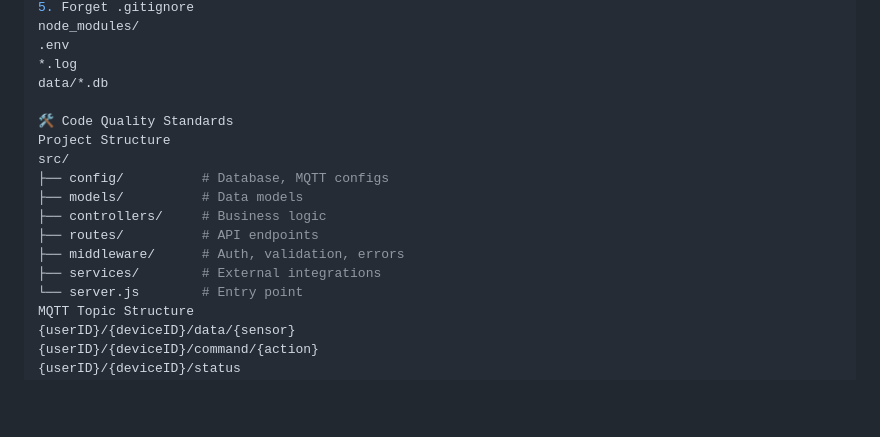
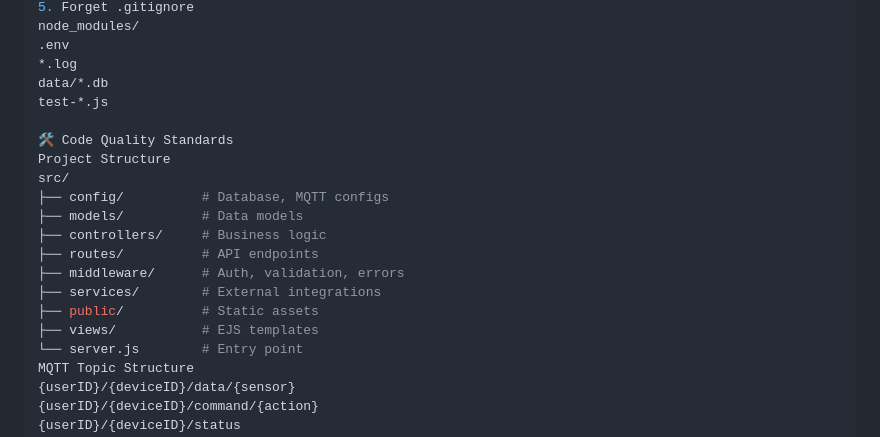
Before and after one commit to rodrigo-s-lange/iot-dashboard-easysmart, a Markdown page: docs/AI_PROMPTS.md, the part around one of its changes. Drawn GitHub-style; blank space fills up the shorter version.

```diff
--- a/docs/AI_PROMPTS.md
+++ b/docs/AI_PROMPTS.md
@@ -105,6 +108,7 @@ node_modules/
 .env
 *.log
 data/*.db
+test-*.js
 
 🛠️ Code Quality Standards
 Project Structure
@@ -115,6 +119,8 @@ src/
 ├── routes/          # API endpoints
 ├── middleware/      # Auth, validation, errors
 ├── services/        # External integrations
+├── public/          # Static assets
+├── views/           # EJS templates
 └── server.js        # Entry point
 MQTT Topic Structure
 {userID}/{deviceID}/data/{sensor}
```
Also changed, not shown: other parts of docs/AI_PROMPTS.md (+137 -32 lines), docs/AI_CONTEXT.md (+41 -40 lines).
